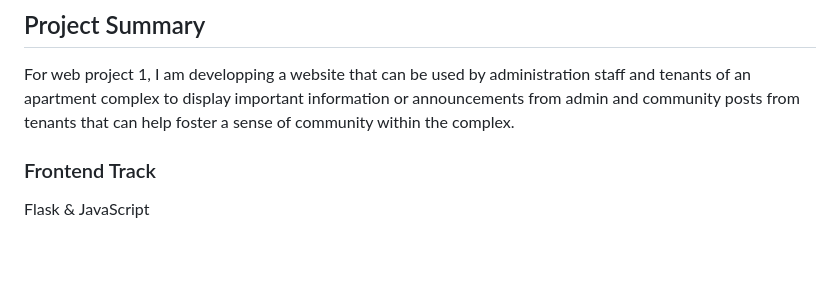
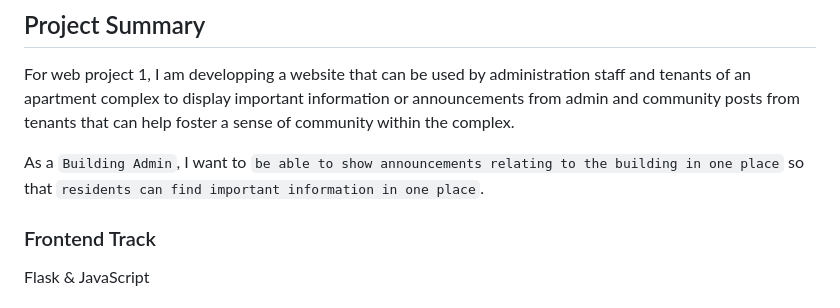
Before and after one commit to KyleneA/582-32W-VA, a Markdown page: README.md, the part around the change. Drawn GitHub-style; blank space fills up the shorter version.

Commit message:
Adding vision statement

```diff
--- a/README.md
+++ b/README.md
@@ -5,6 +5,8 @@
 
 ## Project Summary
 For web project 1, I am developping a website that can be used by administration staff and tenants of an apartment complex to display important information or announcements from admin and community posts from tenants that can help foster a sense of community within the complex.
+
+As a `Building Admin`, I want to `be able to show announcements relating to the building in one place` so that `residents can find important information in one place`.
 
 ### Frontend Track
 Flask & JavaScript
```
